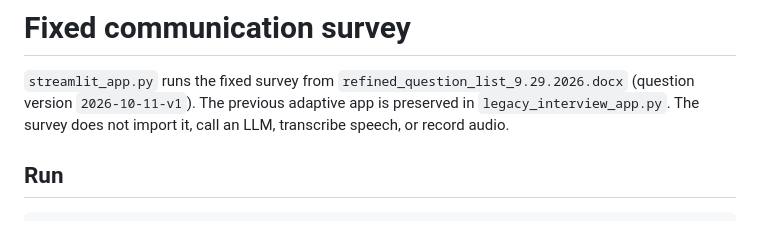
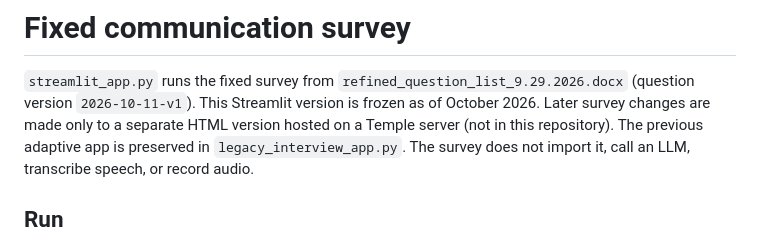
Before and after one commit to ZhuoanZhou/interview-chatbot, a Markdown page: SURVEY_README.md, the part around the change. Rendered like a GitHub page.

```diff
--- a/SURVEY_README.md
+++ b/SURVEY_README.md
@@ -2,6 +2,8 @@
 
 `streamlit_app.py` runs the fixed survey from `refined_question_list_9.29.2026.docx`
 (question version `2026-10-11-v1`).
+This Streamlit version is frozen as of October 2026. Later survey changes are made
+only to a separate HTML version hosted on a Temple server (not in this repository).
 The previous adaptive app is preserved in `legacy_interview_app.py`. The survey
 does not import it, call an LLM, transcribe speech, or record audio.
 
```
